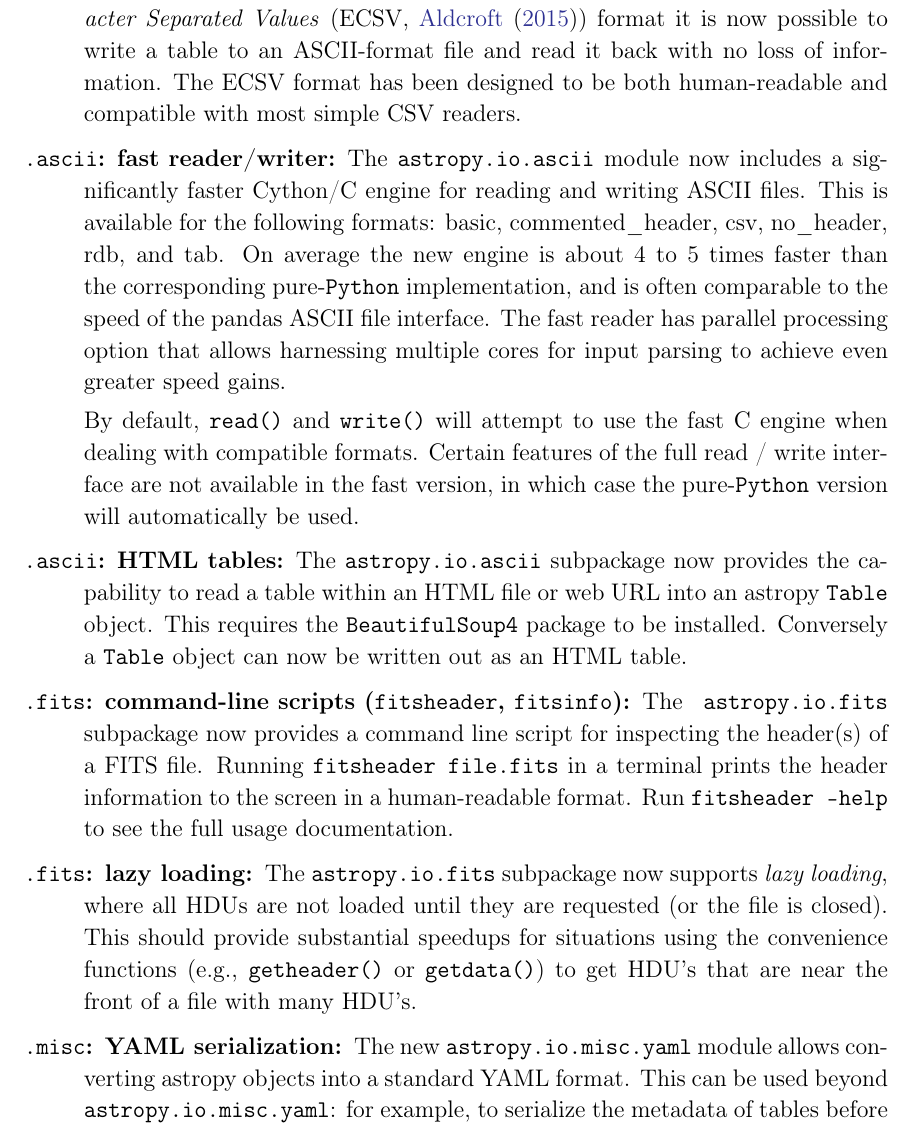
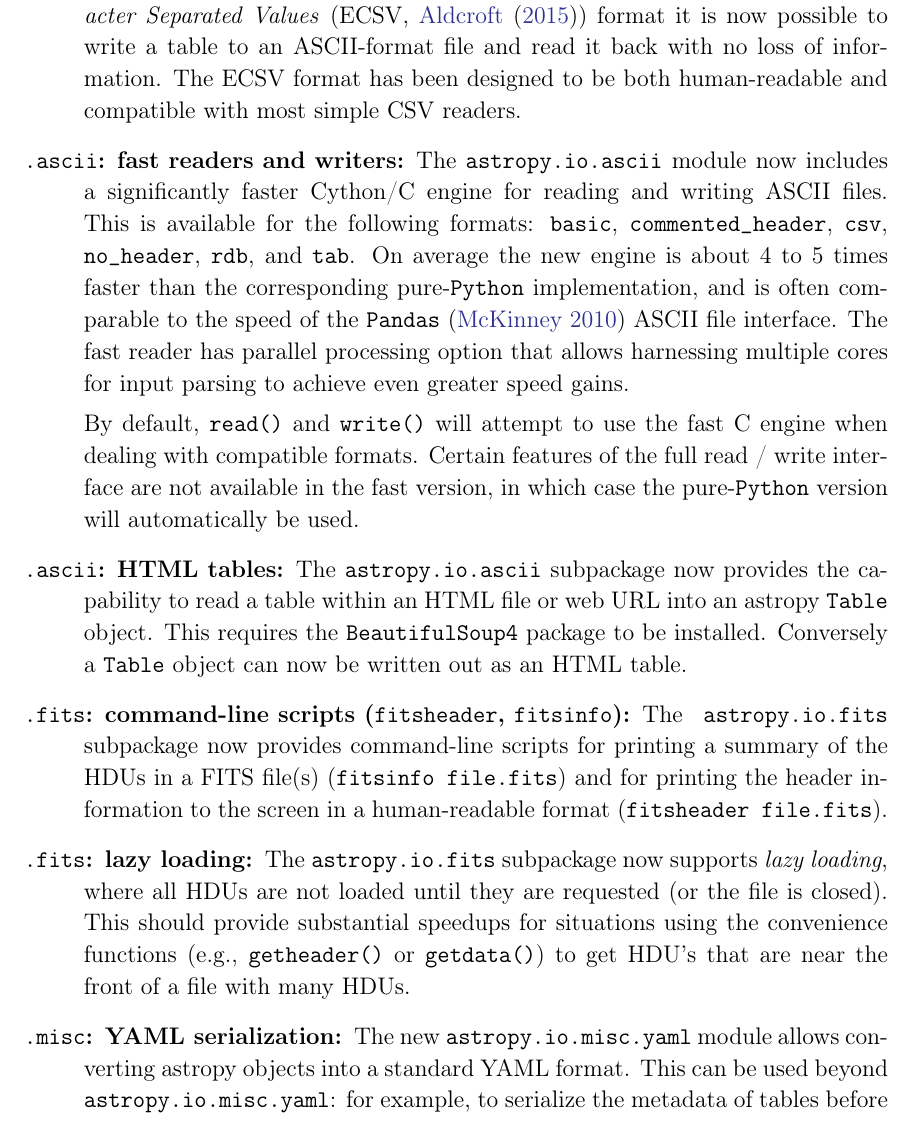
Before and after one commit to astropy/astropy-v2.0-paper, a LaTeX paper (main.tex): part of page 16 of 34, cut so that both start at the same text. Compiled offline with pdfLaTeX.

Commit message:
ascii (add pandas citation) and fits scripts

```diff
--- a/main.tex
+++ b/main.tex
@@ -810,16 +810,19 @@ organized by sub-subpackage:
         with no loss of information. The ECSV format has been designed to be
         both human-readable and compatible with most simple CSV readers.
 
-    \item[\texttt{.ascii}: fast reader/writer]
+    \item[\texttt{.ascii}: fast readers and writers]
 
-        The \package{astropy.io.ascii} module now includes a significantly faster
-        Cython/C engine for reading and writing ASCII files. This is available
-        for the following formats: basic, commented\_header, csv, no\_header,
-        rdb, and tab.  On average the new engine is about 4 to 5 times faster
-        than the corresponding pure-\python implementation, and is often
-        comparable to the speed of the pandas ASCII file interface. The fast
-        reader has parallel processing option that allows harnessing multiple
-        cores for input parsing to achieve even greater speed gains.
+        The \package{astropy.io.ascii} module now includes a significantly
+        faster Cython/C engine for reading and writing ASCII files. This is
+        available for the following formats: \texttt{basic},
+        \texttt{commented\_header}, \texttt{csv}, \texttt{no\_header},
+        \texttt{rdb}, and \texttt{tab}.  On average the new engine is about
+        4 to 5 times faster than the corresponding pure-\python
+        implementation, and is often comparable to the speed of the
+        \package{Pandas} \citep{pandas} ASCII file interface.  The fast
+        reader has parallel processing option that allows harnessing
+        multiple cores for input parsing to achieve even greater speed
+        gains.
 
         By default, \texttt{read()} and \texttt{write()} will attempt to use
         the fast C engine when dealing with compatible formats. Certain
@@ -837,11 +840,11 @@ organized by sub-subpackage:
 
     \item [\texttt{.fits}: command-line scripts (\texttt{fitsheader}, \texttt{fitsinfo})]
 
-        The \package{astropy.io.fits} subpackage now provides a command line
-        script for inspecting the header(s) of a FITS file.  Running
-        \texttt{fitsheader file.fits} in a terminal prints the header
-        information to the screen in a human-readable format. Run
-        \texttt{fitsheader --help} to see the full usage documentation.
+        The \package{astropy.io.fits} subpackage now provides command-line
+        scripts for printing a summary of the HDUs in a FITS file(s)
+        (\texttt{fitsinfo file.fits}) and for printing the header information
+        to the screen in a human-readable format (\texttt{fitsheader
+        file.fits}).
 
     \item [\texttt{.fits}: lazy loading ]
 
@@ -850,7 +853,7 @@ organized by sub-subpackage:
         the file is closed). This should provide substantial speedups for
         situations using the convenience functions (e.g., \texttt{getheader()}
         or \texttt{getdata()}) to get HDU’s that are near the front of a file
-        with many HDU’s.
+        with many HDUs.
 
     \item [\texttt{.misc}: YAML serialization ]
 
```
Also changed, not shown: bibliography.bib (+9 -0 lines).
